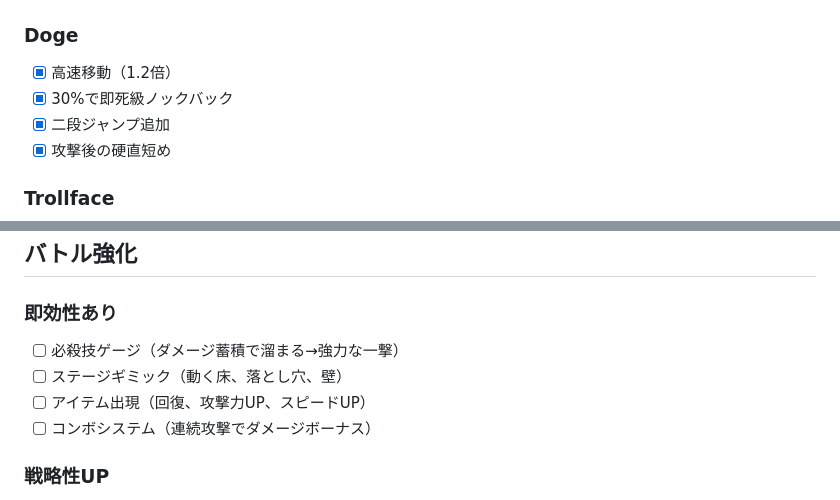
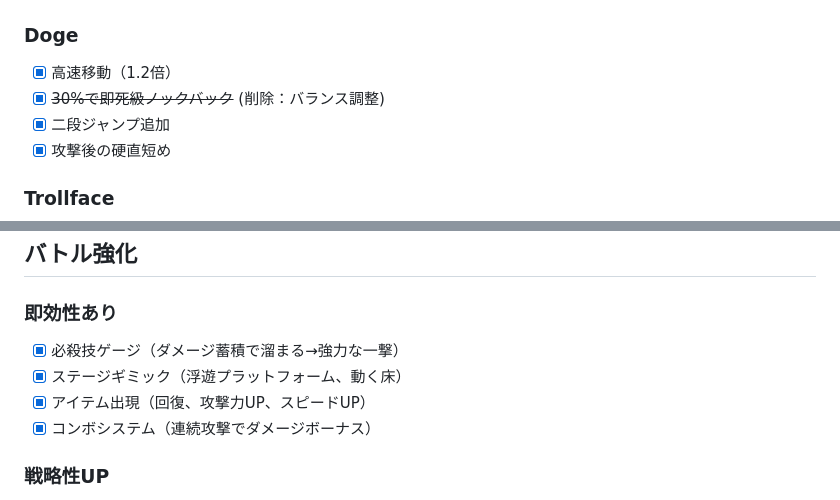
Before and after one commit to rsasaki0109/action-fighting-games, a Markdown page: todo.md, 2 parts joined by grey strips. GitHub-like rendering.

```diff
--- a/todo.md
+++ b/todo.md
@@ -13,7 +13,7 @@
 
 ### Doge
 - [x] 高速移動（1.2倍）
-- [x] 30%で即死級ノックバック
+- [x] ~~30%で即死級ノックバック~~ (削除：バランス調整)
 - [x] 二段ジャンプ追加
 - [x] 攻撃後の硬直短め
 
@@ -36,10 +36,10 @@
 ## バトル強化
 
 ### 即効性あり
-- [ ] 必殺技ゲージ（ダメージ蓄積で溜まる→強力な一撃）
-- [ ] ステージギミック（動く床、落とし穴、壁）
-- [ ] アイテム出現（回復、攻撃力UP、スピードUP）
-- [ ] コンボシステム（連続攻撃でダメージボーナス）
+- [x] 必殺技ゲージ（ダメージ蓄積で溜まる→強力な一撃）
+- [x] ステージギミック（浮遊プラットフォーム、動く床）
+- [x] アイテム出現（回復、攻撃力UP、スピードUP）
+- [x] コンボシステム（連続攻撃でダメージボーナス）
 
 ### 戦略性UP
 - [ ] ガード/回避
```
Also changed, not shown: CLAUDE.md (+9 -1 lines), README.md (+2 -0 lines), assets/battle_enhanced.gif (added), 1 other file.
